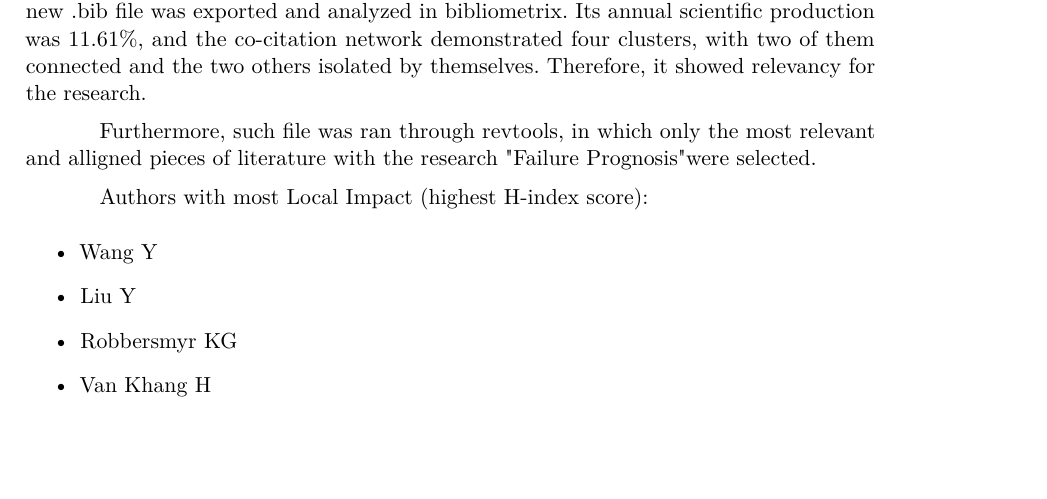
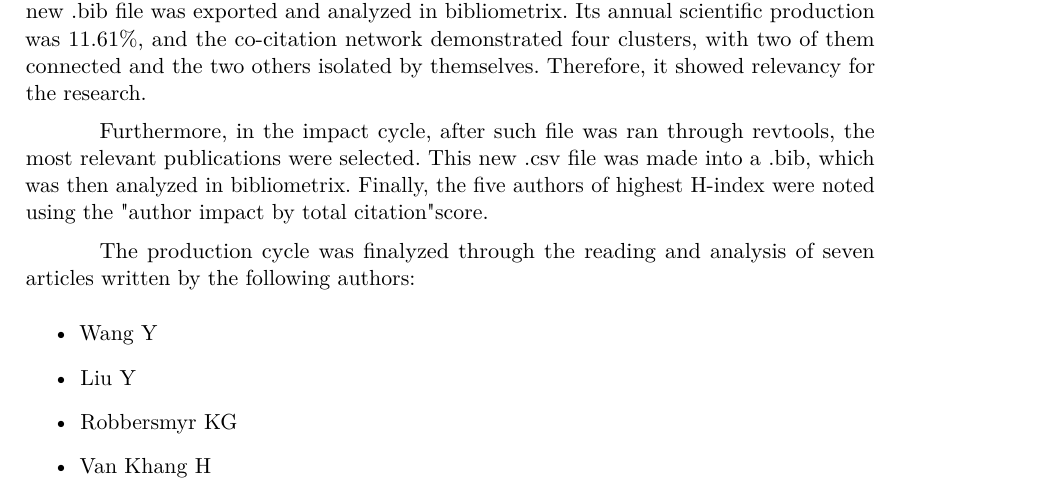
Before and after one commit to mhar-vell/a-prog-mch-in-robotics, a LaTeX thesis (modelo-artigo.tex, which reads sections/03-results.tex): part of page 11 of 13, cut so that both start at the same text, the shorter picture padded with empty space. Compiled offline with pdfLaTeX.

Commit message:
continue results state-of-the-art

```diff
--- a/sections/03-results.tex
+++ b/sections/03-results.tex
@@ -41,10 +41,9 @@ and the last string was the following:
 
 Beggining the optimized cylce, after computing the above key-words on scopus, a new .bib file was exported and analyzed in bibliometrix. Its annual scientific production was 11.61\%, and the co-citation network demonstrated four clusters, with two of them connected and the two others isolated by themselves. Therefore, it showed relevancy for the research.
 
-Furthermore, such file was ran through revtools, in which only the most relevant and alligned pieces of literature with the research "Failure Prognosis" were selected.
+Furthermore, in the impact cycle, after such file was ran through revtools, the most relevant publications were selected. This new .csv file was made into a .bib, which was then analyzed in bibliometrix. Finally, the five authors of highest H-index were noted using the "author impact by total citation" score.
 
-
-Authors with most Local Impact (highest H-index score):
+The production cycle was finalyzed through the reading and analysis of seven articles written by the following authors:
 \begin{itemize}
     \item Wang Y
     \item Liu Y
```
Also changed, not shown: sections/03-results.tex (2 more changed lines).
